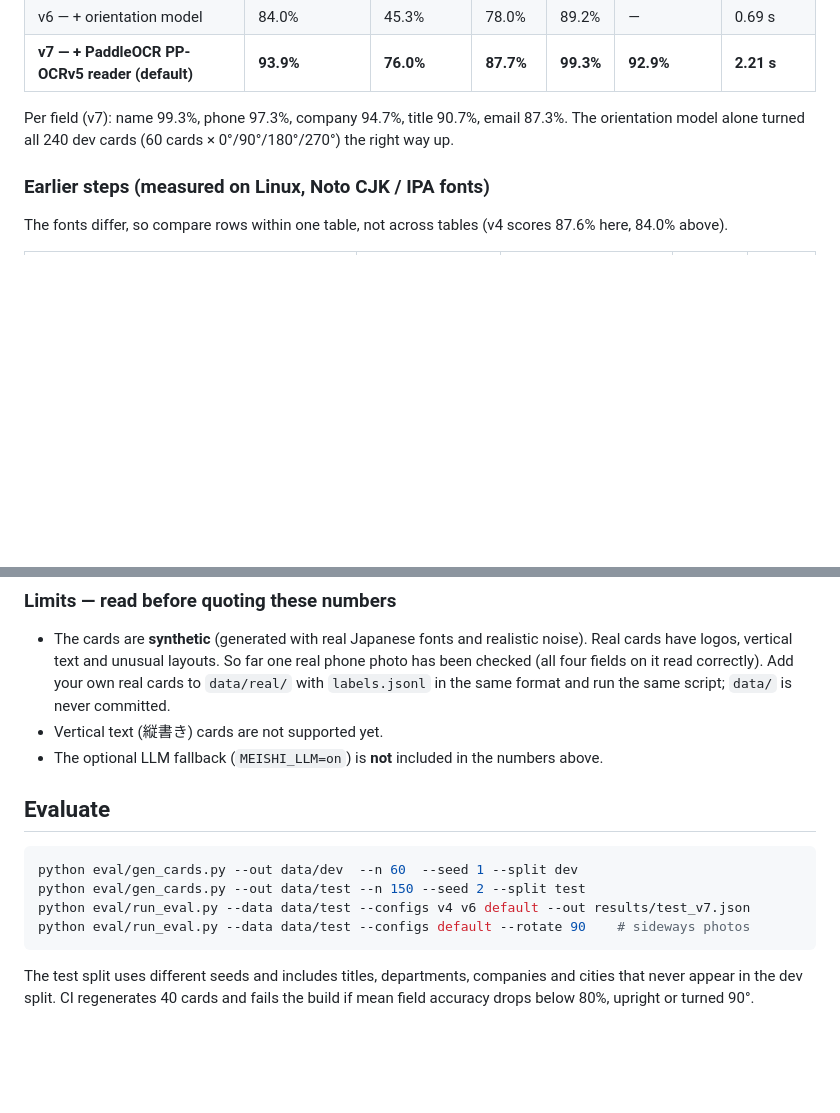
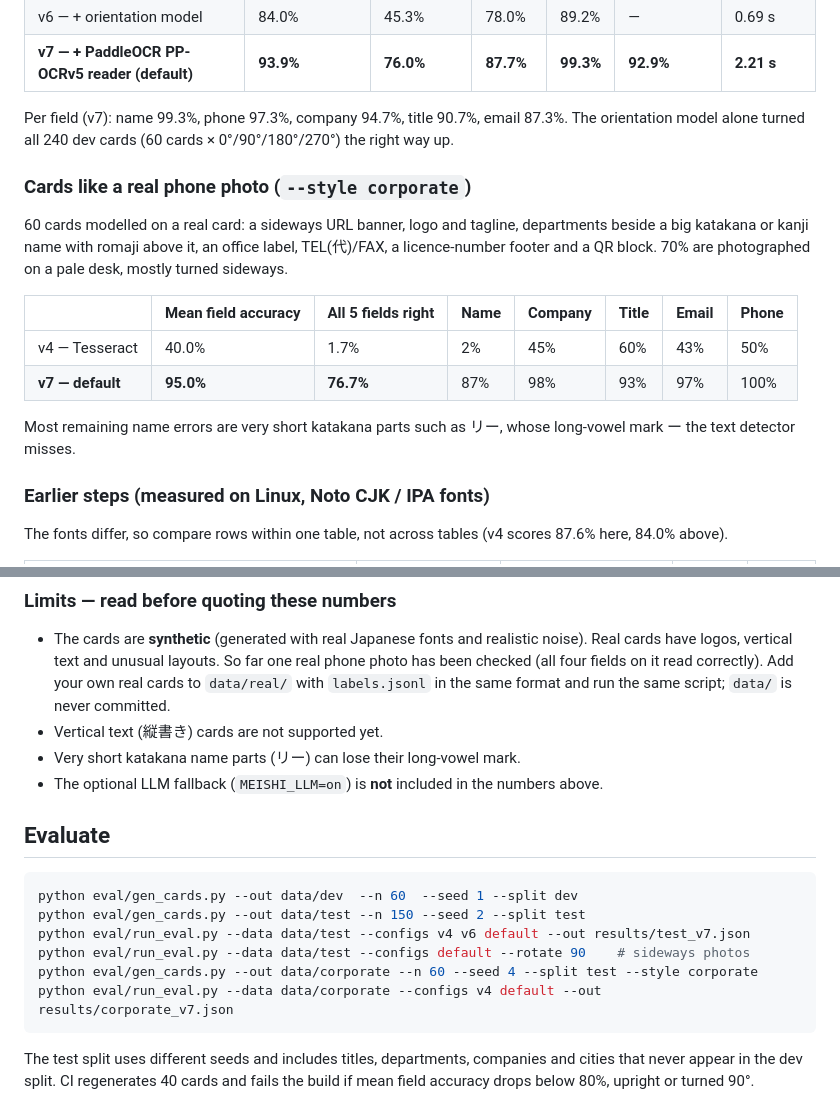
Before and after one commit to agrawaladitya270/Meishi-crm, a Markdown page: README.md, 2 parts joined by grey strips. GitHub-like rendering; blank space fills up the shorter version.

Commit message:
README: results on corporate-style cards

````diff
--- a/README.md
+++ b/README.md
@@ -124,6 +124,20 @@ Rules and settings were tuned on a separate 60-card dev set. Field scoring is st
 Per field (v7): name 99.3%, phone 97.3%, company 94.7%, title 90.7%, email 87.3%.
 The orientation model alone turned all 240 dev cards (60 cards × 0°/90°/180°/270°) the right way up.
 
+### Cards like a real phone photo (`--style corporate`)
+
+60 cards modelled on a real card: a sideways URL banner, logo and tagline, departments beside a big
+katakana or kanji name with romaji above it, an office label, TEL(代)/FAX, a licence-number footer and
+a QR block. 70% are photographed on a pale desk, mostly turned sideways.
+
+| | Mean field accuracy | All 5 fields right | Name | Company | Title | Email | Phone |
+|---|---|---|---|---|---|---|---|
+| v4 — Tesseract | 40.0% | 1.7% | 2% | 45% | 60% | 43% | 50% |
+| **v7 — default** | **95.0%** | **76.7%** | 87% | 98% | 93% | 97% | 100% |
+
+Most remaining name errors are very short katakana parts such as リー, whose long-vowel mark ー the
+text detector misses.
+
 ### Earlier steps (measured on Linux, Noto CJK / IPA fonts)
 
 The fonts differ, so compare rows within one table, not across tables (v4 scores 87.6% here, 84.0% above).
@@ -166,6 +180,7 @@ The fonts differ, so compare rows within one table, not across tables (v4 scores
   four fields on it read correctly). Add your own real cards to `data/real/` with `labels.jsonl` in
   the same format and run the same script; `data/` is never committed.
 - Vertical text (縦書き) cards are not supported yet.
+- Very short katakana name parts (リー) can lose their long-vowel mark.
 - The optional LLM fallback (`MEISHI_LLM=on`) is **not** included in the numbers above.
 
 ## Evaluate
@@ -175,6 +190,8 @@ python eval/gen_cards.py --out data/dev  --n 60  --seed 1 --split dev
 python eval/gen_cards.py --out data/test --n 150 --seed 2 --split test
 python eval/run_eval.py --data data/test --configs v4 v6 default --out results/test_v7.json
 python eval/run_eval.py --data data/test --configs default --rotate 90    # sideways photos
+python eval/gen_cards.py --out data/corporate --n 60 --seed 4 --split test --style corporate
+python eval/run_eval.py --data data/corporate --configs v4 default --out results/corporate_v7.json
 ```
 The test split uses different seeds and includes titles, departments, companies and cities that
 never appear in the dev split. CI regenerates 40 cards and fails the build if mean field accuracy
````
